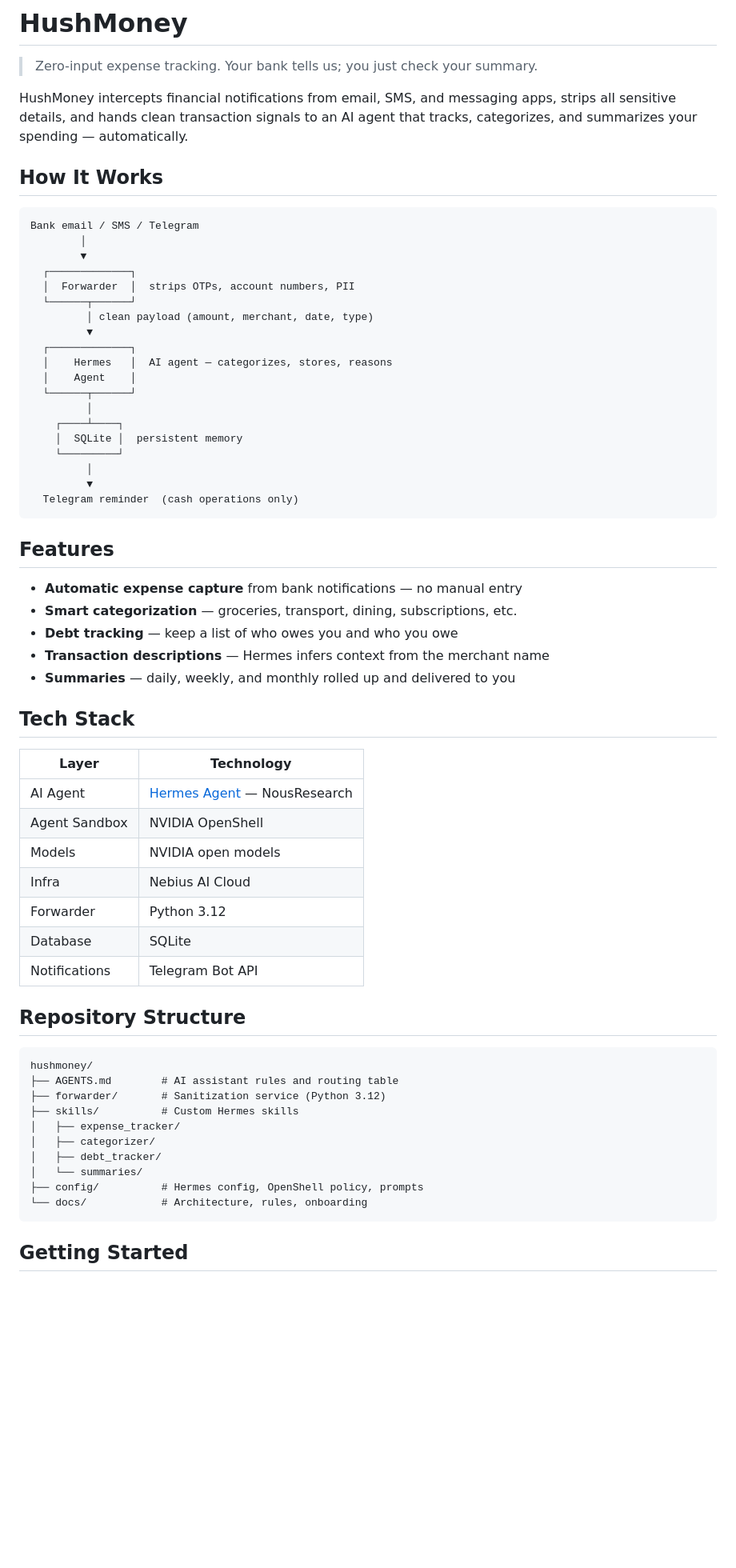
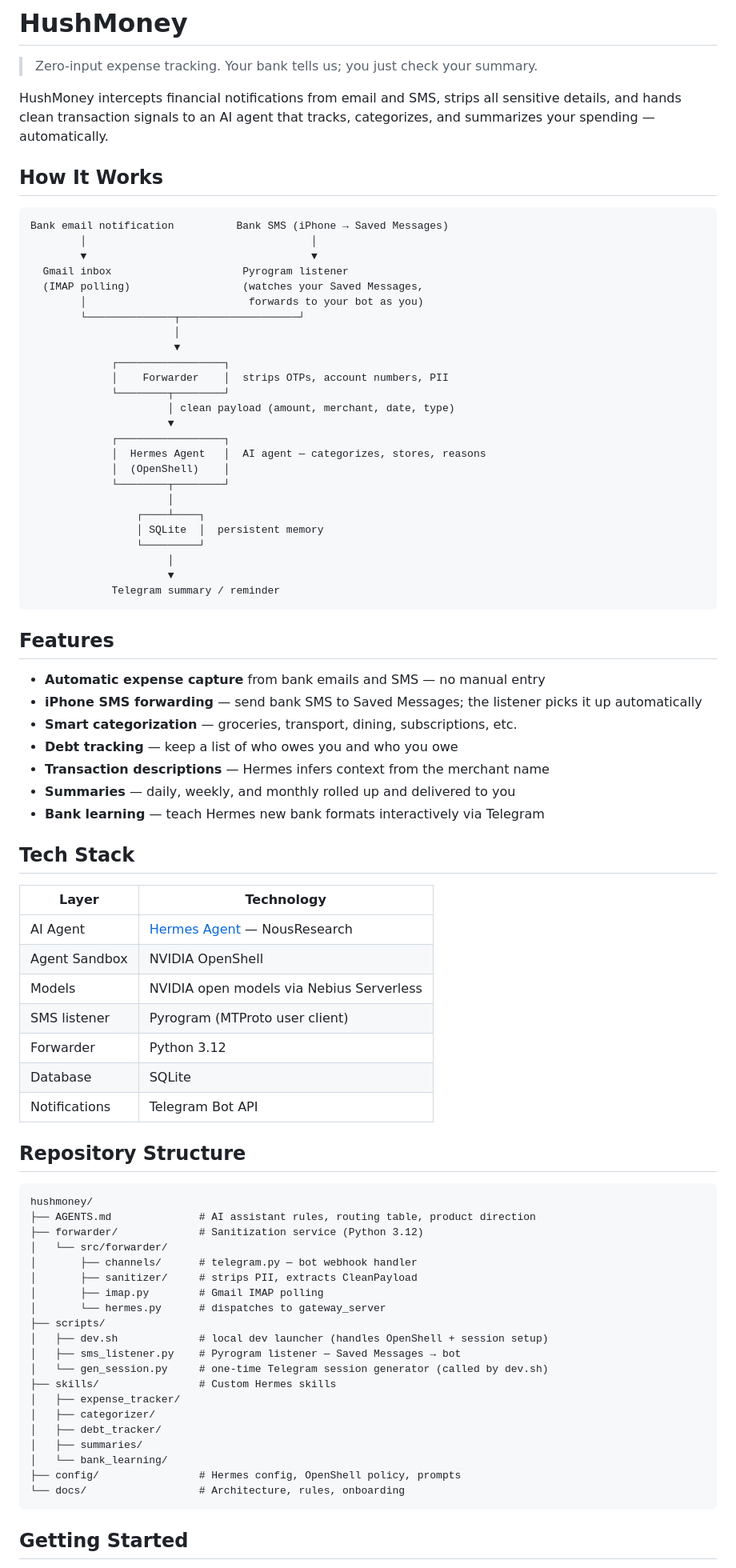
Before and after one commit to AlejandroBlanco2001/HushMoney, a Markdown page: README.md, the part around one of its changes. Shown at 80% size. Drawn GitHub-style; blank space fills up the shorter version.

````diff
--- a/README.md
+++ b/README.md
@@ -2,39 +2,47 @@
 
 > Zero-input expense tracking. Your bank tells us; you just check your summary.
 
-HushMoney intercepts financial notifications from email, SMS, and messaging apps, strips all sensitive details, and hands clean transaction signals to an AI agent that tracks, categorizes, and summarizes your spending — automatically.
+HushMoney intercepts financial notifications from email and SMS, strips all sensitive details, and hands clean transaction signals to an AI agent that tracks, categorizes, and summarizes your spending — automatically.
 
 ## How It Works
 
 ```
-Bank email / SMS / Telegram
-        │
-        ▼
-  ┌─────────────┐
-  │  Forwarder  │  strips OTPs, account numbers, PII
-  └──────┬──────┘
-         │ clean payload (amount, merchant, date, type)
-         ▼
-  ┌─────────────┐
-  │    Hermes   │  AI agent — categorizes, stores, reasons
-  │    Agent    │
-  └──────┬──────┘
-         │
-    ┌────┴────┐
-    │  SQLite │  persistent memory
-    └─────────┘
-         │
-         ▼
-  Telegram reminder  (cash operations only)
+Bank email notification          Bank SMS (iPhone → Saved Messages)
+        │                                    │
+        ▼                                    ▼
+  Gmail inbox                     Pyrogram listener
+  (IMAP polling)                  (watches your Saved Messages,
+        │                          forwards to your bot as you)
+        └──────────────┬───────────────────┘
+                       │
+                       ▼
+             ┌─────────────────┐
+             │    Forwarder    │  strips OTPs, account numbers, PII
+             └────────┬────────┘
+                      │ clean payload (amount, merchant, date, type)
+                      ▼
+             ┌─────────────────┐
+             │  Hermes Agent   │  AI agent — categorizes, stores, reasons
+             │  (OpenShell)    │
+             └────────┬────────┘
+                      │
+                 ┌────┴────┐
+                 │ SQLite  │  persistent memory
+                 └─────────┘
+                      │
+                      ▼
+             Telegram summary / reminder
 ```
 
 ## Features
 
-- **Automatic expense capture** from bank notifications — no manual entry
+- **Automatic expense capture** from bank emails and SMS — no manual entry
+- **iPhone SMS forwarding** — send bank SMS to Saved Messages; the listener picks it up automatically
 - **Smart categorization** — groceries, transport, dining, subscriptions, etc.
 - **Debt tracking** — keep a list of who owes you and who you owe
 - **Transaction descriptions** — Hermes infers context from the merchant name
 - **Summaries** — daily, weekly, and monthly rolled up and delivered to you
+- **Bank learning** — teach Hermes new bank formats interactively via Telegram
 
 ## Tech Stack
 
@@ -42,8 +50,8 @@ Bank email / SMS / Telegram
 |---|---|
 | AI Agent | [Hermes Agent](https://github.com/NousResearch/hermes-agent) — NousResearch |
 | Agent Sandbox | NVIDIA OpenShell |
-| Models | NVIDIA open models |
-| Infra | Nebius AI Cloud |
+| Models | NVIDIA open models via Nebius Serverless |
+| SMS listener | Pyrogram (MTProto user client) |
 | Forwarder | Python 3.12 |
 | Database | SQLite |
 | Notifications | Telegram Bot API |
@@ -52,15 +60,25 @@ Bank email / SMS / Telegram
 
 ```
 hushmoney/
-├── AGENTS.md        # AI assistant rules and routing table
-├── forwarder/       # Sanitization service (Python 3.12)
-├── skills/          # Custom Hermes skills
+├── AGENTS.md              # AI assistant rules, routing table, product direction
+├── forwarder/             # Sanitization service (Python 3.12)
+│   └── src/forwarder/
+│       ├── channels/      # telegram.py — bot webhook handler
+│       ├── sanitizer/     # strips PII, extracts CleanPayload
+│       ├── imap.py        # Gmail IMAP polling
+│       └── hermes.py      # dispatches to gateway_server
+├── scripts/
+│   ├── dev.sh             # local dev launcher (handles OpenShell + session setup)
+│   ├── sms_listener.py    # Pyrogram listener — Saved Messages → bot
+│   └── gen_session.py     # one-time Telegram session generator (called by dev.sh)
+├── skills/                # Custom Hermes skills
 │   ├── expense_tracker/
 │   ├── categorizer/
 │   ├── debt_tracker/
-│   └── summaries/
-├── config/          # Hermes config, OpenShell policy, prompts
-└── docs/            # Architecture, rules, onboarding
+│   ├── summaries/
+│   └── bank_learning/
+├── config/                # Hermes config, OpenShell policy, prompts
+└── docs/                  # Architecture, rules, onboarding
 ```
 
 ## Getting Started
````
Also changed, not shown: other parts of README.md (+40 -9 lines), docs/architecture.md (+25 -15 lines), docs/onboarding.md (+17 -0 lines).
